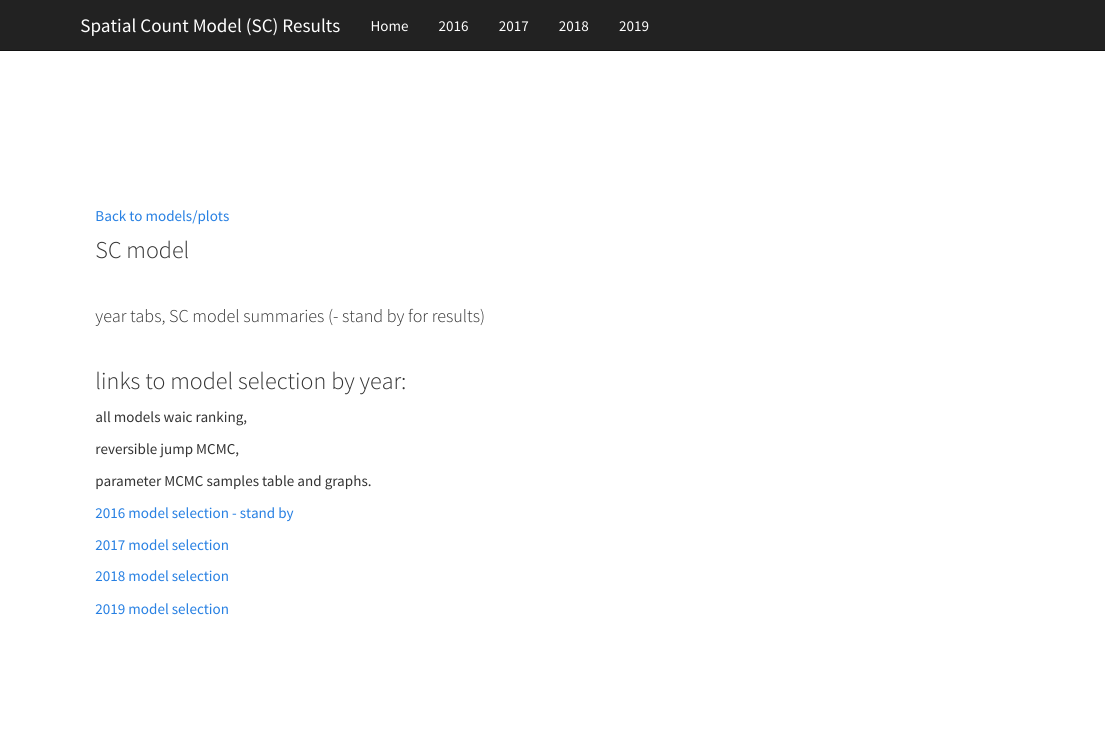
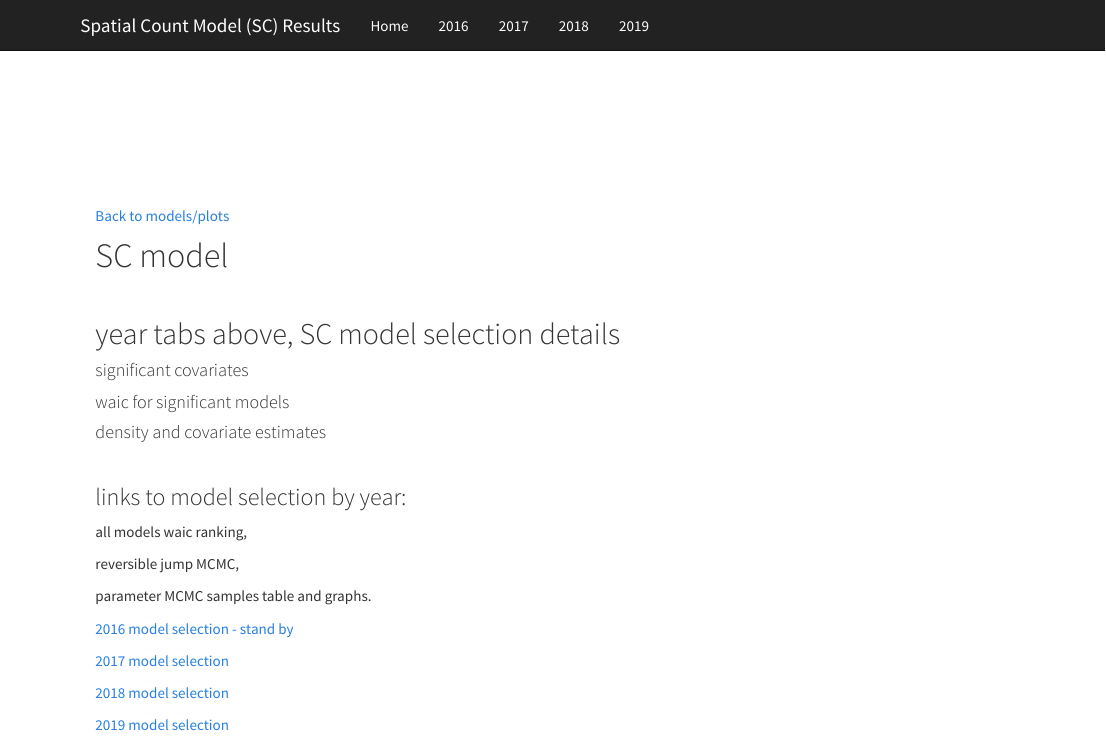
Before and after one commit to fieldofhats/SC_Intro_summary, an R Markdown document (index.Rmd): the page in a window 1100 px wide, from its top. Rendered offline with R 4.5, knitr and Pandoc, with nearby package versions; some code elsewhere in the file could not run offline.

Commit message:
update and publish

```diff
--- a/index.Rmd
+++ b/index.Rmd
@@ -35,11 +35,14 @@ library(gridExtra)
 
 [Back to models/plots](https://fieldofhats.github.io/MesoResultsHomePage/ )
 
-### SC model
+# SC model
 
 <br>
 
-#### year tabs, SC model summaries (- stand by for results)
+## year tabs above, SC model selection details
+#### significant covariates
+#### waic for significant models
+#### density and covariate estimates
 
 <br>
 
```
Also changed, not shown: 1 other file.
